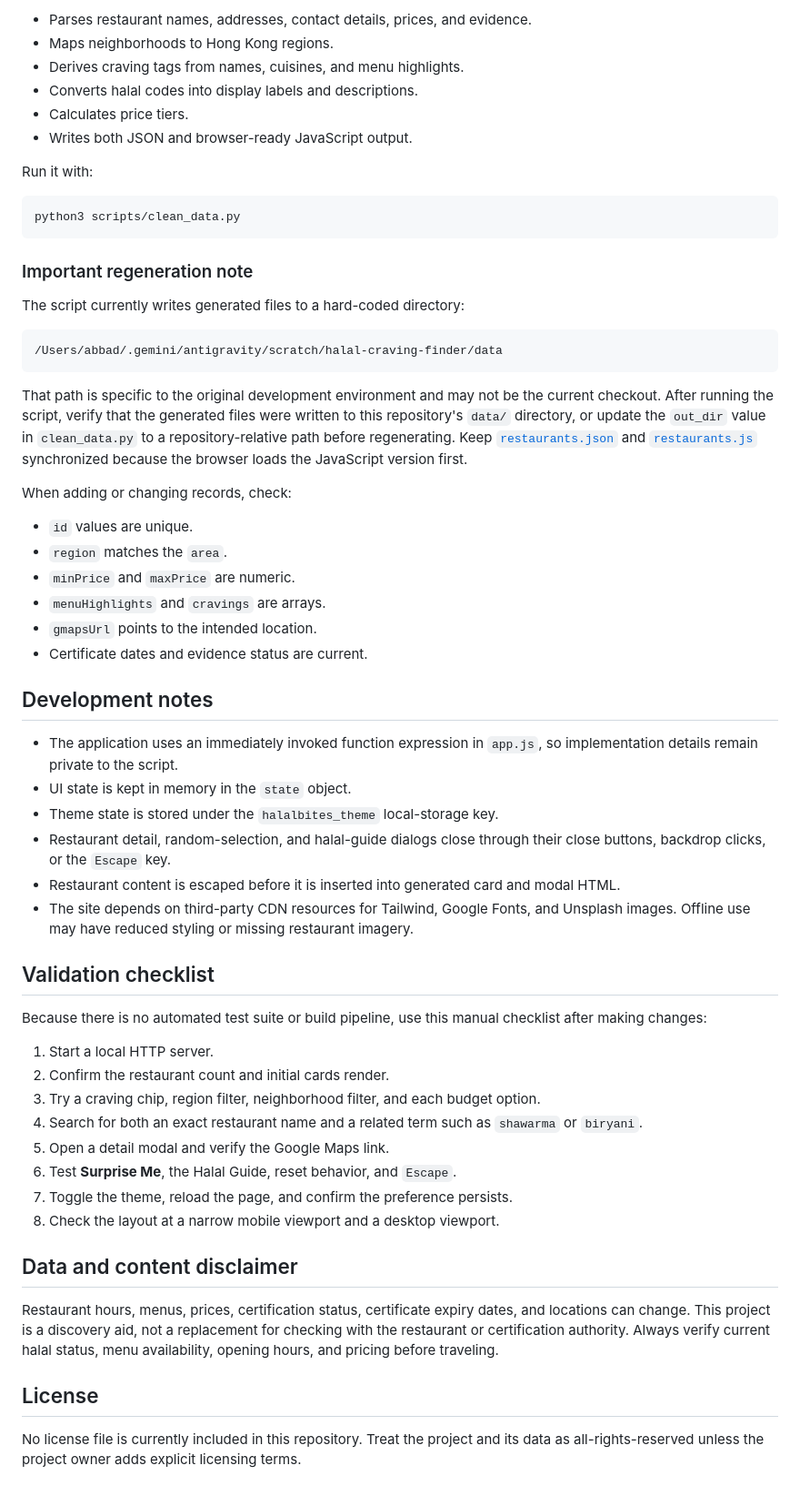
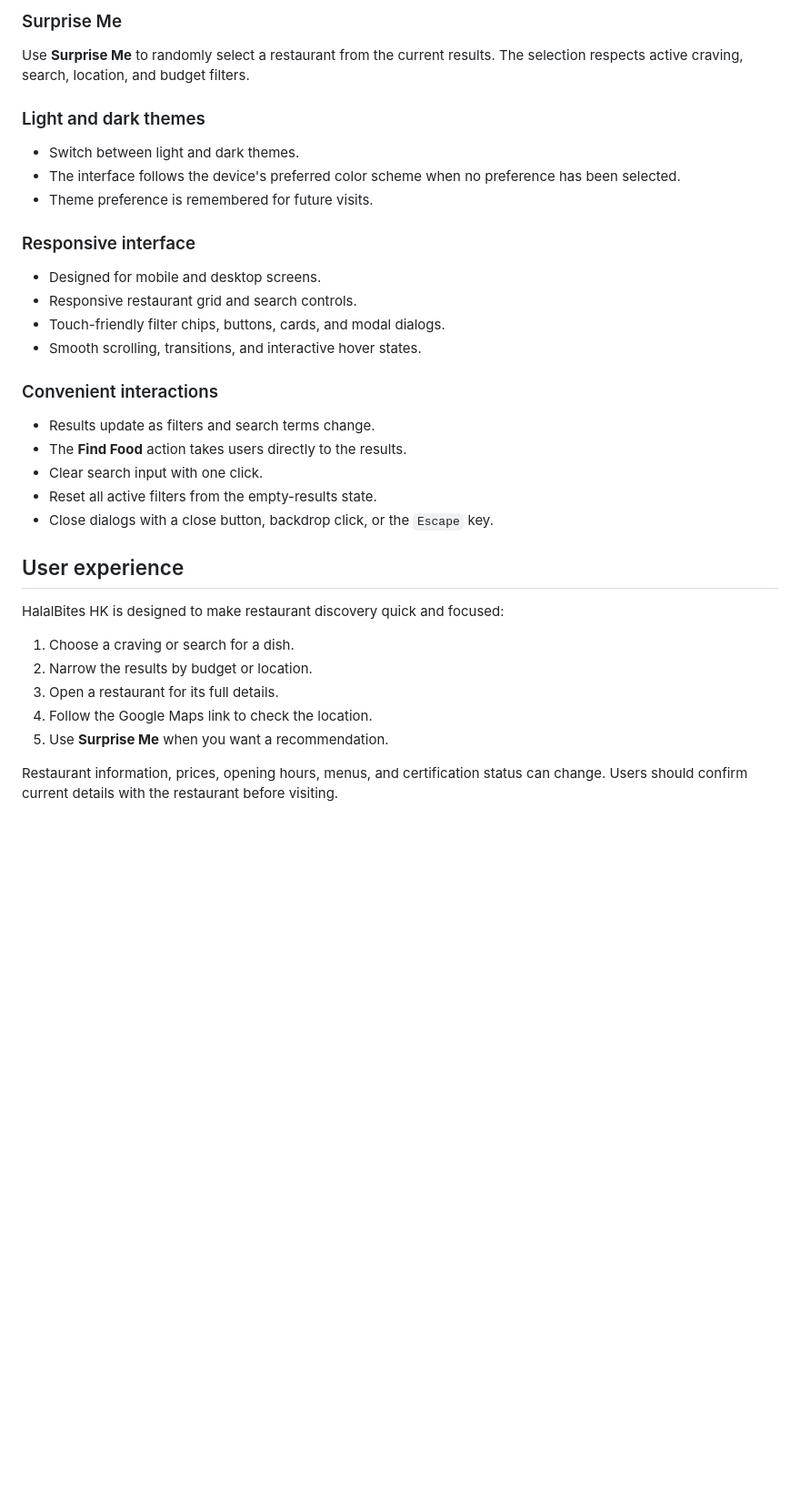
Before and after one commit to BudHol/halal-craving-finder, a Markdown page: README.md, the part around one of its changes. Shown at 91% size. Rendered like a GitHub page; blank space fills up the shorter version.

````diff
--- a/README.md
+++ b/README.md
@@ -187,82 +95,41 @@ The source data is embedded as CSV text in
 
-- Parses restaurant names, addresses, contact details, prices, and evidence.
-- Maps neighborhoods to Hong Kong regions.
-- Derives craving tags from names, cuisines, and menu highlights.
-- Converts halal codes into display labels and descriptions.
-- Calculates price tiers.
-- Writes both JSON and browser-ready JavaScript output.
+### Surprise Me
 
-Run it with:
+Use **Surprise Me** to randomly select a restaurant from the current results.
+The selection respects active craving, search, location, and budget filters.
 
-```bash
-python3 scripts/clean_data.py
-```
+### Light and dark themes
 
-### Important regeneration note
+- Switch between light and dark themes.
+- The interface follows the device's preferred color scheme when no preference
+  has been selected.
+- Theme preference is remembered for future visits.
 
-The script currently writes generated files to a hard-coded directory:
+### Responsive interface
 
-```text
-/Users/abbad/.gemini/antigravity/scratch/halal-craving-finder/data
-```
+- Designed for mobile and desktop screens.
+- Responsive restaurant grid and search controls.
+- Touch-friendly filter chips, buttons, cards, and modal dialogs.
+- Smooth scrolling, transitions, and interactive hover states.
 
-That path is specific to the original development environment and may not be
-the current checkout. After running the script, verify that the generated
-files were written to this repository's `data/` directory, or update the
-`out_dir` value in `clean_data.py` to a repository-relative path before
-regenerating. Keep [`restaurants.json`](./data/restaurants.json) and
-[`restaurants.js`](./data/restaurants.js) synchronized because the browser
-loads the JavaScript version first.
+### Convenient interactions
 
-When adding or changing records, check:
+- Results update as filters and search terms change.
+- The **Find Food** action takes users directly to the results.
+- Clear search input with one click.
+- Reset all active filters from the empty-results state.
+- Close dialogs with a close button, backdrop click, or the `Escape` key.
 
-- `id` values are unique.
-- `region` matches the `area`.
-- `minPrice` and `maxPrice` are numeric.
-- `menuHighlights` and `cravings` are arrays.
-- `gmapsUrl` points to the intended location.
-- Certificate dates and evidence status are current.
+## User experience
 
-## Development notes
+HalalBites HK is designed to make restaurant discovery quick and focused:
 
-- The application uses an immediately invoked function expression in
-  `app.js`, so implementation details remain private to the script.
-- UI state is kept in memory in the `state` object.
-- Theme state is stored under the `halalbites_theme` local-storage key.
-- Restaurant detail, random-selection, and halal-guide dialogs close through
-  their close buttons, backdrop clicks, or the `Escape` key.
-- Restaurant content is escaped before it is inserted into generated card and
-  modal HTML.
-- The site depends on third-party CDN resources for Tailwind, Google Fonts,
-  and Unsplash images. Offline use may have reduced styling or missing
-  restaurant imagery.
+1. Choose a craving or search for a dish.
+2. Narrow the results by budget or location.
+3. Open a restaurant for its full details.
+4. Follow the Google Maps link to check the location.
+5. Use **Surprise Me** when you want a recommendation.
 
-## Validation checklist
-
-Because there is no automated test suite or build pipeline, use this manual
-checklist after making changes:
-
-1. Start a local HTTP server.
-2. Confirm the restaurant count and initial cards render.
-3. Try a craving chip, region filter, neighborhood filter, and each budget
-   option.
-4. Search for both an exact restaurant name and a related term such as
-   `shawarma` or `biryani`.
-5. Open a detail modal and verify the Google Maps link.
-6. Test **Surprise Me**, the Halal Guide, reset behavior, and `Escape`.
-7. Toggle the theme, reload the page, and confirm the preference persists.
-8. Check the layout at a narrow mobile viewport and a desktop viewport.
-
-## Data and content disclaimer
-
-Restaurant hours, menus, prices, certification status, certificate expiry
-dates, and locations can change. This project is a discovery aid, not a
-replacement for checking with the restaurant or certification authority.
-Always verify current halal status, menu availability, opening hours, and
-pricing before traveling.
-
-## License
-
-No license file is currently included in this repository. Treat the project
-and its data as all-rights-reserved unless the project owner adds explicit
-licensing terms.
+Restaurant information, prices, opening hours, menus, and certification status
+can change. Users should confirm current details with the restaurant before
+visiting.
````
Also changed, not shown: other parts of README.md (+64 -156 lines).
